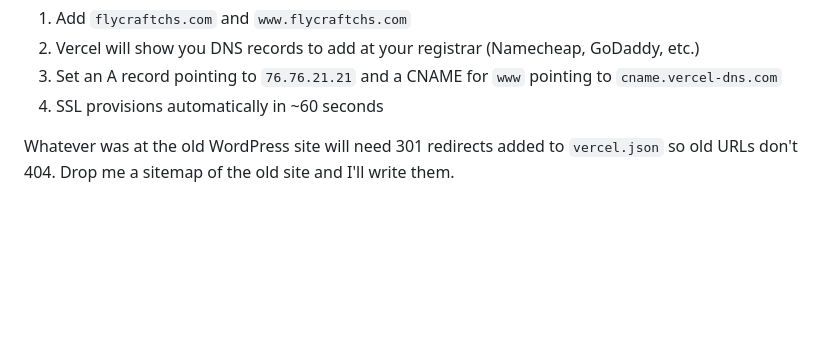
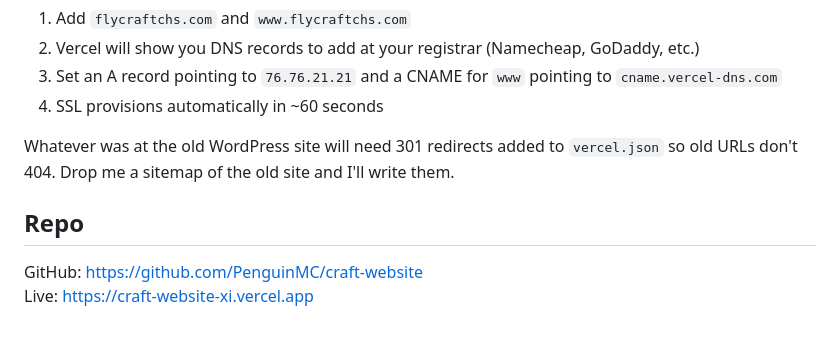
Before and after one commit to PenguinMC/craft-website, a Markdown page: README.md, the part around the change. Drawn GitHub-style; blank space fills up the shorter version.

Commit message:
docs: link repo + live URL in README

```diff
--- a/README.md
+++ b/README.md
@@ -105,3 +105,8 @@ In Vercel dashboard → Project → Settings → Domains:
 4. SSL provisions automatically in ~60 seconds
 
 Whatever was at the old WordPress site will need 301 redirects added to `vercel.json` so old URLs don't 404. Drop me a sitemap of the old site and I'll write them.
+
+## Repo
+
+GitHub: https://github.com/PenguinMC/craft-website
+Live: https://craft-website-xi.vercel.app
```
